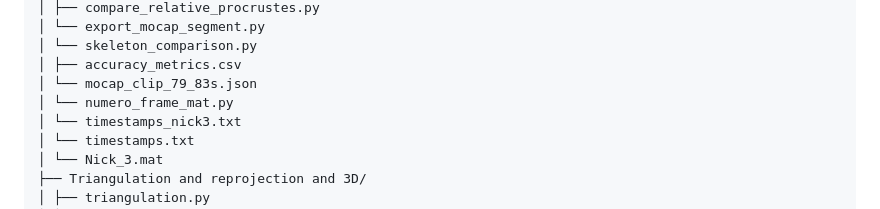
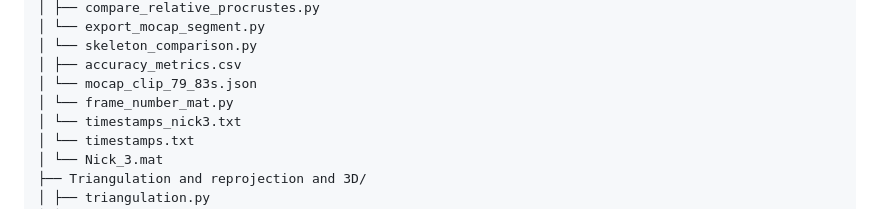
Before and after one commit to gvazzolerunitn/cv-mocap_8, a Markdown page: README.md, the part around the change. Rendered like a GitHub page.

```diff
--- a/README.md
+++ b/README.md
@@ -44,7 +44,7 @@ cv-mocap_8/
 │ └── skeleton_comparison.py
 │ ├── accuracy_metrics.csv
 │ └── mocap_clip_79_83s.json
-│ └── numero_frame_mat.py
+│ └── frame_number_mat.py
 │ └── timestamps_nick3.txt
 │ └── timestamps.txt
 │ └── Nick_3.mat
```
